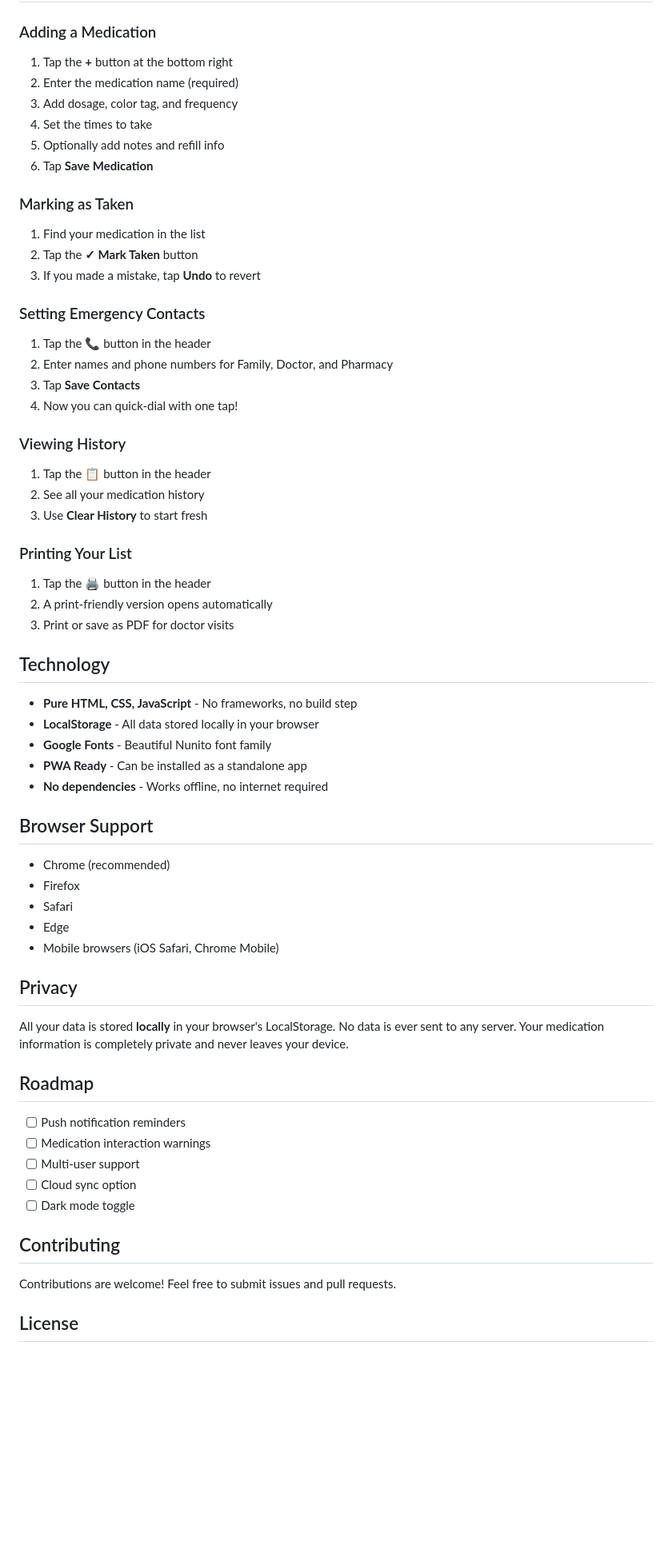
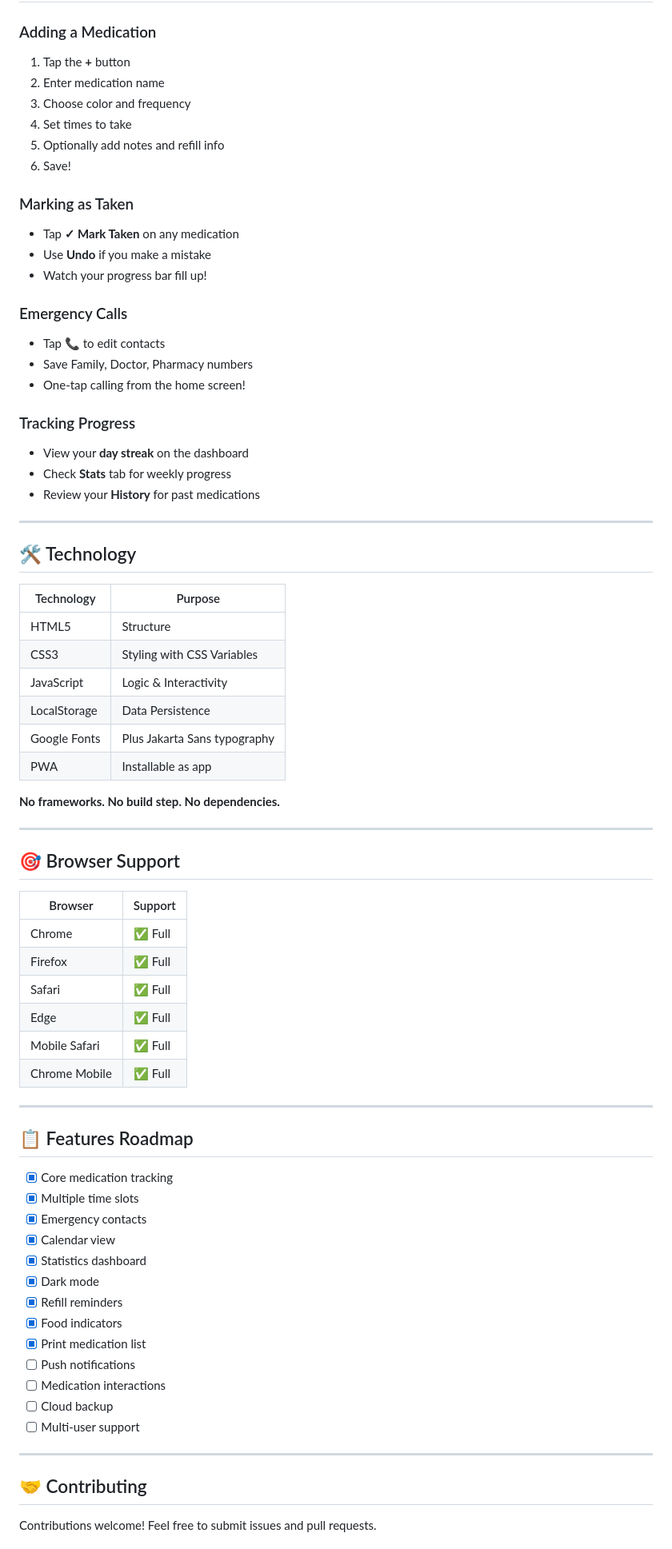
Before and after one commit to kalrakrish777-ctrl/medminder, a Markdown page: README.md, the part around one of its changes. Shown at 80% size. Drawn GitHub-style; blank space fills up the shorter version.

Commit message:
Update README with all new features

```diff
--- a/README.md
+++ b/README.md
@@ -65,64 +70,76 @@ Simply open `index.html` in any modern web browser.
 
 ### Adding a Medication
-1. Tap the **+** button at the bottom right
-2. Enter the medication name (required)
-3. Add dosage, color tag, and frequency
-4. Set the times to take
+1. Tap the **+** button
+2. Enter medication name
+3. Choose color and frequency
+4. Set times to take
 5. Optionally add notes and refill info
-6. Tap **Save Medication**
+6. Save!
 
 ### Marking as Taken
-1. Find your medication in the list
-2. Tap the **✓ Mark Taken** button
-3. If you made a mistake, tap **Undo** to revert
+- Tap **✓ Mark Taken** on any medication
+- Use **Undo** if you make a mistake
+- Watch your progress bar fill up!
 
-### Setting Emergency Contacts
-1. Tap the **📞** button in the header
-2. Enter names and phone numbers for Family, Doctor, and Pharmacy
-3. Tap **Save Contacts**
-4. Now you can quick-dial with one tap!
+### Emergency Calls
+- Tap **📞** to edit contacts
+- Save Family, Doctor, Pharmacy numbers
+- One-tap calling from the home screen!
 
-### Viewing History
-1. Tap the **📋** button in the header
-2. See all your medication history
-3. Use **Clear History** to start fresh
+### Tracking Progress
+- View your **day streak** on the dashboard
+- Check **Stats** tab for weekly progress
+- Review your **History** for past medications
 
-### Printing Your List
-1. Tap the **🖨️** button in the header
-2. A print-friendly version opens automatically
-3. Print or save as PDF for doctor visits
+---
 
-## Technology
+## 🛠️ Technology
 
-- **Pure HTML, CSS, JavaScript** - No frameworks, no build step
-- **LocalStorage** - All data stored locally in your browser
-- **Google Fonts** - Beautiful Nunito font family
-- **PWA Ready** - Can be installed as a standalone app
-- **No dependencies** - Works offline, no internet required
+| Technology | Purpose |
+|------------|---------|
+| HTML5 | Structure |
+| CSS3 | Styling with CSS Variables |
+| JavaScript | Logic & Interactivity |
+| LocalStorage | Data Persistence |
+| Google Fonts | Plus Jakarta Sans typography |
+| PWA | Installable as app |
 
-## Browser Support
+**No frameworks. No build step. No dependencies.**
 
-- Chrome (recommended)
-- Firefox
-- Safari
-- Edge
-- Mobile browsers (iOS Safari, Chrome Mobile)
+---
 
-## Privacy
+## 🎯 Browser Support
 
-All your data is stored **locally** in your browser's LocalStorage. No data is ever sent to any server. Your medication information is completely private and never leaves your device.
+| Browser | Support |
+|---------|---------|
+| Chrome | ✅ Full |
+| Firefox | ✅ Full |
+| Safari | ✅ Full |
+| Edge | ✅ Full |
+| Mobile Safari | ✅ Full |
+| Chrome Mobile | ✅ Full |
 
-## Roadmap
+---
 
-- [ ] Push notification reminders
-- [ ] Medication interaction warnings
+## 📋 Features Roadmap
+
+- [x] Core medication tracking
+- [x] Multiple time slots
+- [x] Emergency contacts
+- [x] Calendar view
+- [x] Statistics dashboard
+- [x] Dark mode
+- [x] Refill reminders
+- [x] Food indicators
+- [x] Print medication list
+- [ ] Push notifications
+- [ ] Medication interactions
+- [ ] Cloud backup
 - [ ] Multi-user support
-- [ ] Cloud sync option
-- [ ] Dark mode toggle
 
-## Contributing
+---
 
-Contributions are welcome! Feel free to submit issues and pull requests.
+## 🤝 Contributing
 
-## License
+Contributions welcome! Feel free to submit issues and pull requests.
 
```
Also changed, not shown: other parts of README.md (+55 -47 lines).
